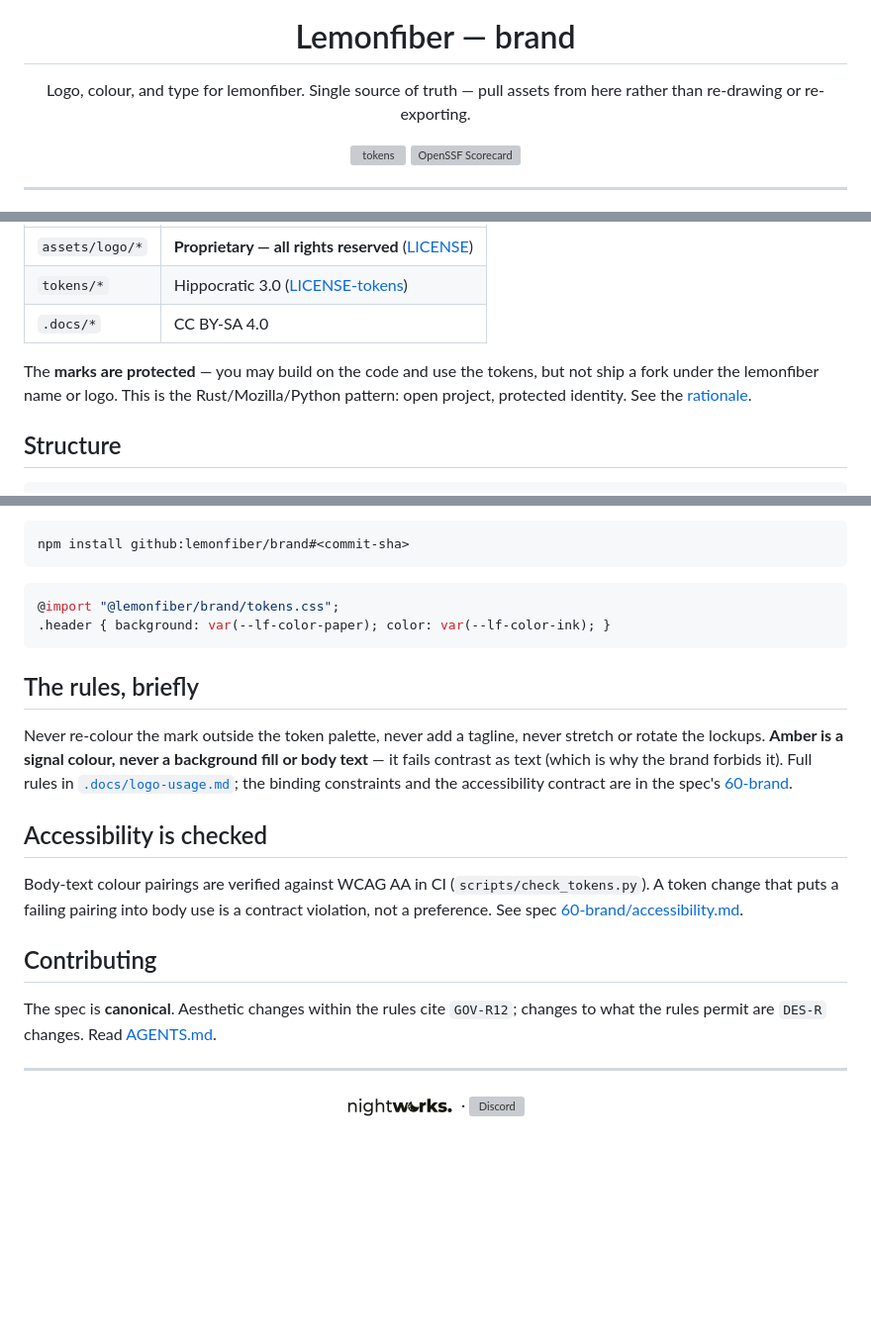
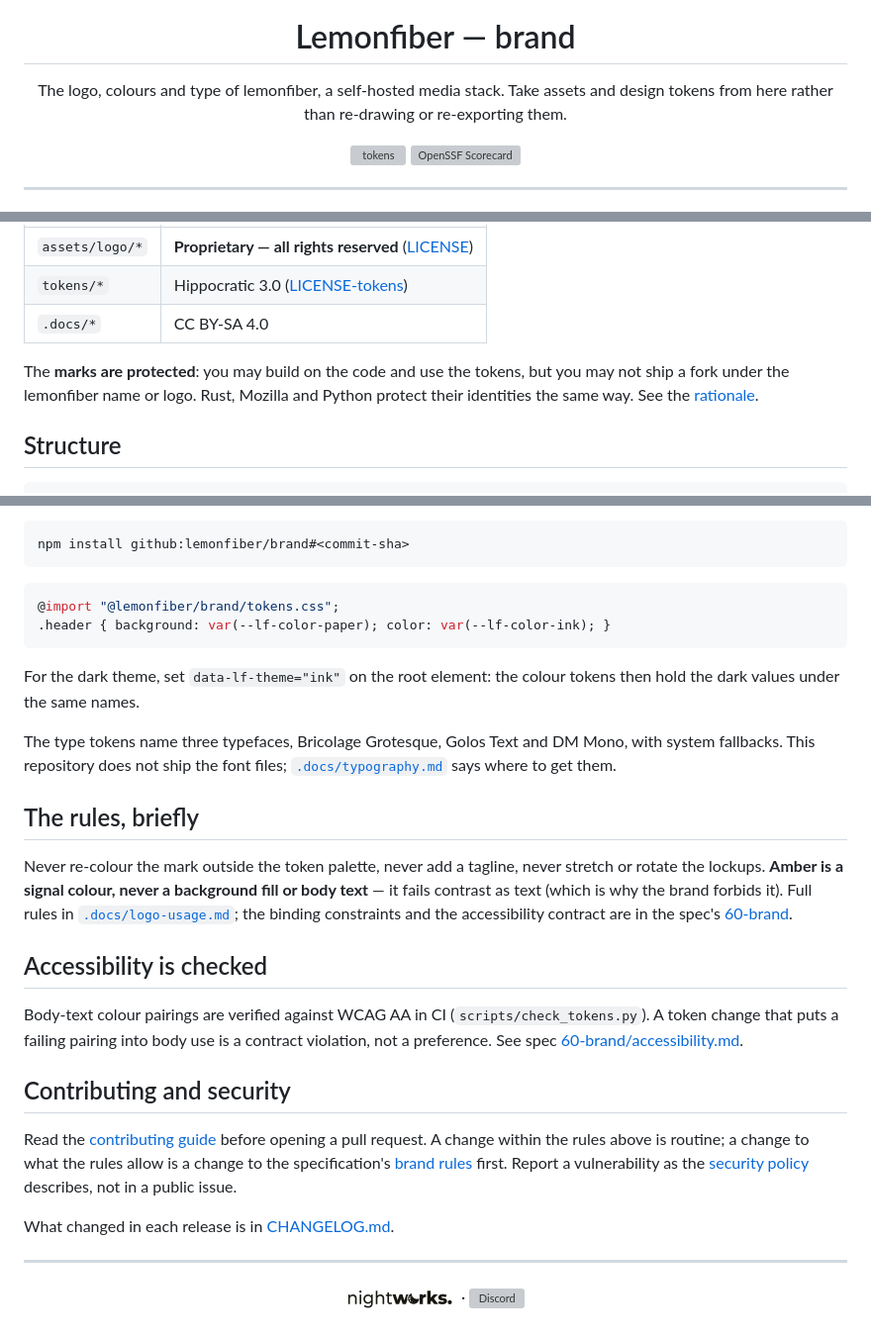
Before and after one commit to lemonfiber/brand, a Markdown page: README.md, 3 parts joined by grey strips. Shown at 99% size. GitHub-like rendering; blank space fills up the shorter version; grey boxes are pictures that could not be loaded.

Commit message:
docs: tell a designer how to use the dark theme and where the fonts are (#69)
The README did not say how to switch to the ink theme, or that the type
tokens name faces this repository does not ship. Both are now under the
quick start. The contributing section named governance identifiers an
outsider cannot act on; it now links the contributing guide and the brand
rules, and adds the security policy and the changelog.

Spec: REPO-R29

Signed-off-by: Wessel Verheij <info@nightworks.io>

````diff
--- a/README.md
+++ b/README.md
@@ -8,8 +8,8 @@
 <h1 align="center">Lemonfiber &mdash; brand</h1>
 
 <p align="center">
-  Logo, colour, and type for lemonfiber. Single source of truth &mdash; pull
-  assets from here rather than re-drawing or re-exporting.
+  The logo, colours and type of lemonfiber, a self-hosted media stack. Take
+  assets and design tokens from here rather than re-drawing or re-exporting them.
 </p>
 
 <p align="center">
@@ -29,9 +29,9 @@ This repo is **split**:
 | `tokens/*` | Hippocratic 3.0 ([LICENSE-tokens](LICENSE-tokens)) |
 | `.docs/*` | CC BY-SA 4.0 |
 
-The **marks are protected** — you may build on the code and use the tokens, but
-not ship a fork under the lemonfiber name or logo. This is the Rust/Mozilla/Python
-pattern: open project, protected identity. See the
+The **marks are protected**: you may build on the code and use the tokens, but
+you may not ship a fork under the lemonfiber name or logo. Rust, Mozilla and
+Python protect their identities the same way. See the
 [rationale](https://github.com/lemonfiber/spec/blob/main/90-appendix/license-rationale.md).
 
 ## Structure
@@ -62,6 +62,13 @@ npm install github:lemonfiber/brand#<commit-sha>
 .header { background: var(--lf-color-paper); color: var(--lf-color-ink); }
 ```
 
+For the dark theme, set `data-lf-theme="ink"` on the root element: the colour
+tokens then hold the dark values under the same names.
+
+The type tokens name three typefaces, Bricolage Grotesque, Golos Text and DM
+Mono, with system fallbacks. This repository does not ship the font files;
+[`.docs/typography.md`](.docs/typography.md) says where to get them.
+
 ## The rules, briefly
 
 Never re-colour the mark outside the token palette, never add a tagline, never
@@ -78,10 +85,17 @@ Body-text colour pairings are verified against WCAG AA in CI
 use is a contract violation, not a preference. See spec
 [60-brand/accessibility.md](https://github.com/lemonfiber/spec/blob/main/60-brand/accessibility.md).
 
-## Contributing
+## Contributing and security
 
-The spec is **canonical**. Aesthetic changes within the rules cite `GOV-R12`;
-changes to what the rules permit are `DES-R` changes. Read [AGENTS.md](AGENTS.md).
+Read the [contributing guide](https://github.com/lemonfiber/spec/blob/main/50-governance/contributing.md)
+before opening a pull request. A change within the rules above is routine; a
+change to what the rules allow is a change to the specification's
+[brand rules](https://github.com/lemonfiber/spec/tree/main/60-brand) first.
+Report a vulnerability as the
+[security policy](https://github.com/lemonfiber/.github/blob/main/SECURITY.md)
+describes, not in a public issue.
+
+What changed in each release is in [CHANGELOG.md](CHANGELOG.md).
 
 ---
 
````
